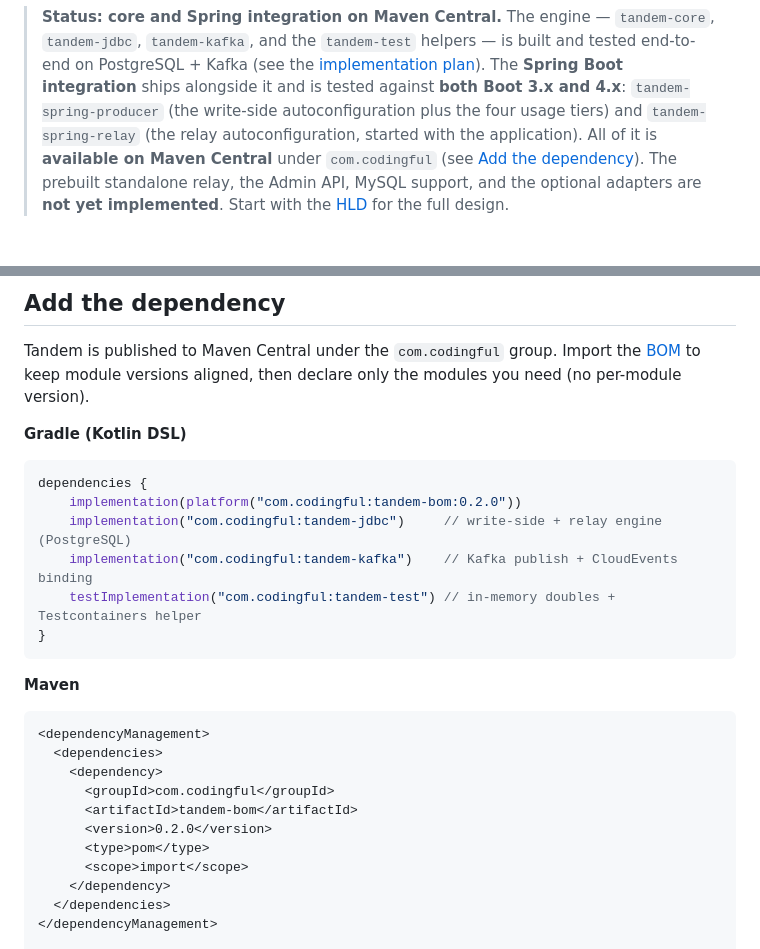
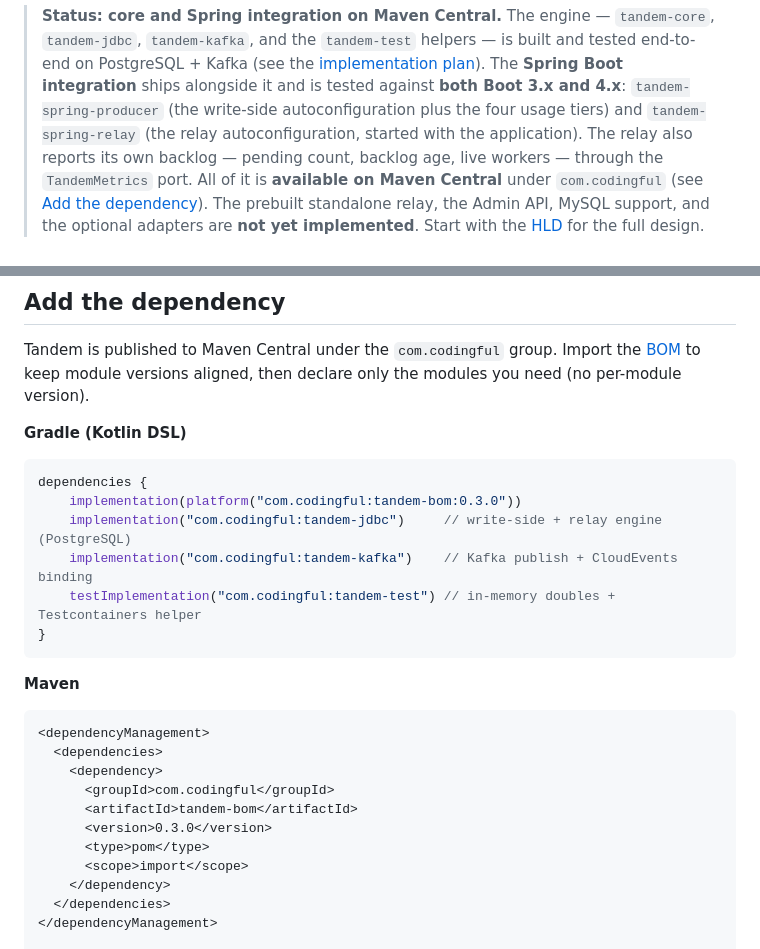
Before and after one commit to alirux/tandem, a Markdown page: README.md, 2 parts joined by grey strips. GitHub-like rendering; blank space fills up the shorter version.

Commit message:
Point the README at 0.3.0 and self-updating badges
Bump the dependency snippets to 0.3.0 and mention that the relay now reports its
own backlog, since that's the headline of this release. Replace the status badge,
which named the basic round and its now-superseded plan doc, with one that says
what actually matters pre-1.0 — the API can still move — and add a Maven Central
badge so the published version is visible without opening the dependency section,
and updates itself on every future release instead of needing a manual bump.

````diff
--- a/README.md
+++ b/README.md
@@ -21,7 +22,9 @@
 > end-to-end on PostgreSQL + Kafka (see the [implementation plan](docs/IMPLEMENTATION-PLAN-basic-round.md)).
 > The **Spring Boot integration** ships alongside it and is tested against **both Boot 3.x and 4.x**:
 > `tandem-spring-producer` (the write-side autoconfiguration plus the four usage tiers) and
-> `tandem-spring-relay` (the relay autoconfiguration, started with the application). All of it is
+> `tandem-spring-relay` (the relay autoconfiguration, started with the application). The relay also
+> reports its own backlog — pending count, backlog age, live workers — through the `TandemMetrics`
+> port. All of it is
 > **available on Maven Central** under `com.codingful` (see [Add the dependency](#add-the-dependency)).
 > The prebuilt standalone relay, the Admin API, MySQL support, and the optional adapters are
 > **not yet implemented**.
@@ -119,7 +122,7 @@ Tandem is published to Maven Central under the `com.codingful` group. Import the
 
 ```kotlin
 dependencies {
-    implementation(platform("com.codingful:tandem-bom:0.2.0"))
+    implementation(platform("com.codingful:tandem-bom:0.3.0"))
     implementation("com.codingful:tandem-jdbc")     // write-side + relay engine (PostgreSQL)
     implementation("com.codingful:tandem-kafka")    // Kafka publish + CloudEvents binding
     testImplementation("com.codingful:tandem-test") // in-memory doubles + Testcontainers helper
@@ -134,7 +137,7 @@ dependencies {
     <dependency>
       <groupId>com.codingful</groupId>
       <artifactId>tandem-bom</artifactId>
-      <version>0.2.0</version>
+      <version>0.3.0</version>
       <type>pom</type>
       <scope>import</scope>
     </dependency>
````
Also changed, not shown: other parts of README.md (+2 -1 lines).
